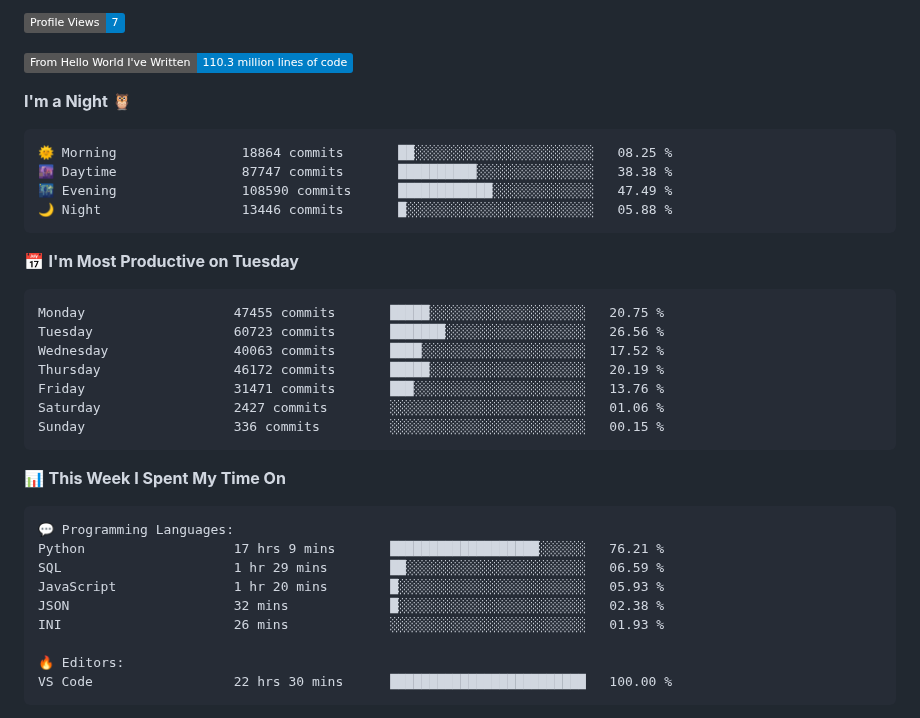
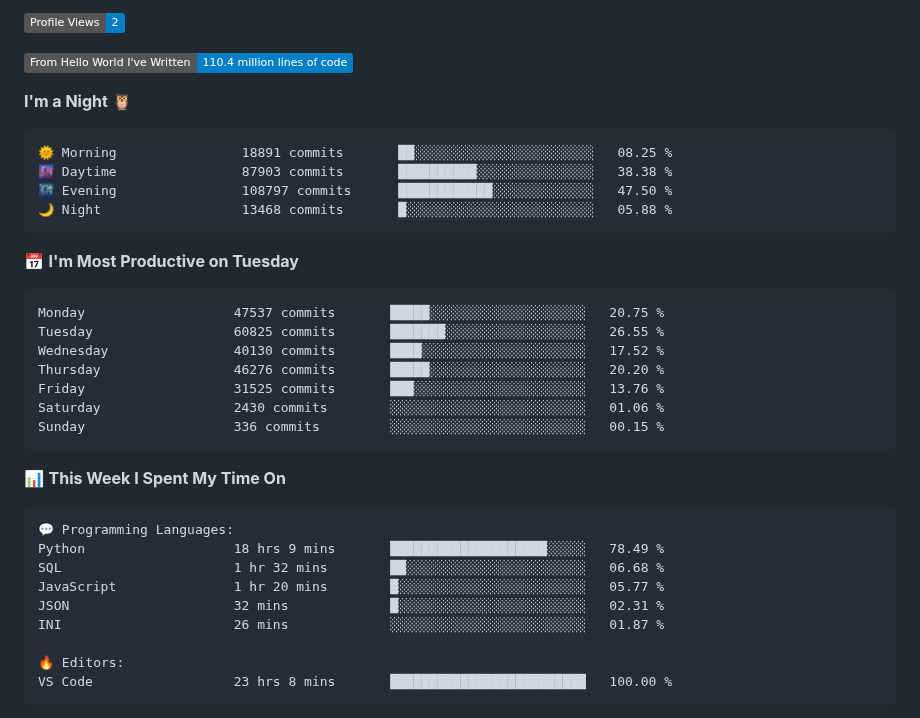
Before and after one commit to Stanley-Okwii/Stanley-Okwii, a Markdown page: README.md, the part around one of its changes. Drawn GitHub-style; badges without logos.

Commit message:
Update waka time dev metrics

````diff
--- a/README.md
+++ b/README.md
@@ -57,25 +57,25 @@ Technically advanced and highly analytical software engineer with hands-on exper
 
-![Profile Views](http://img.shields.io/badge/Profile%20Views-7-blue)
+![Profile Views](http://img.shields.io/badge/Profile%20Views-2-blue)
 
-![Lines of code](https://img.shields.io/badge/From%20Hello%20World%20I%27ve%20Written-110.3%20million%20lines%20of%20code-blue)
+![Lines of code](https://img.shields.io/badge/From%20Hello%20World%20I%27ve%20Written-110.4%20million%20lines%20of%20code-blue)
 
 **I'm a Night 🦉**
 
 ```text
-🌞 Morning                18864 commits       ██░░░░░░░░░░░░░░░░░░░░░░░   08.25 %
-🌆 Daytime                87747 commits       ██████████░░░░░░░░░░░░░░░   38.38 %
-🌃 Evening                108590 commits      ████████████░░░░░░░░░░░░░   47.49 %
-🌙 Night                  13446 commits       █░░░░░░░░░░░░░░░░░░░░░░░░   05.88 %
+🌞 Morning                18891 commits       ██░░░░░░░░░░░░░░░░░░░░░░░   08.25 %
+🌆 Daytime                87903 commits       ██████████░░░░░░░░░░░░░░░   38.38 %
+🌃 Evening                108797 commits      ████████████░░░░░░░░░░░░░   47.50 %
+🌙 Night                  13468 commits       █░░░░░░░░░░░░░░░░░░░░░░░░   05.88 %
 ```
 📅 **I'm Most Productive on Tuesday**
 
 ```text
-Monday                   47455 commits       █████░░░░░░░░░░░░░░░░░░░░   20.75 %
-Tuesday                  60723 commits       ███████░░░░░░░░░░░░░░░░░░   26.56 %
-Wednesday                40063 commits       ████░░░░░░░░░░░░░░░░░░░░░   17.52 %
-Thursday                 46172 commits       █████░░░░░░░░░░░░░░░░░░░░   20.19 %
-Friday                   31471 commits       ███░░░░░░░░░░░░░░░░░░░░░░   13.76 %
-Saturday                 2427 commits        ░░░░░░░░░░░░░░░░░░░░░░░░░   01.06 %
+Monday                   47537 commits       █████░░░░░░░░░░░░░░░░░░░░   20.75 %
+Tuesday                  60825 commits       ███████░░░░░░░░░░░░░░░░░░   26.55 %
+Wednesday                40130 commits       ████░░░░░░░░░░░░░░░░░░░░░   17.52 %
+Thursday                 46276 commits       █████░░░░░░░░░░░░░░░░░░░░   20.20 %
+Friday                   31525 commits       ███░░░░░░░░░░░░░░░░░░░░░░   13.76 %
+Saturday                 2430 commits        ░░░░░░░░░░░░░░░░░░░░░░░░░   01.06 %
 Sunday                   336 commits         ░░░░░░░░░░░░░░░░░░░░░░░░░   00.15 %
 ```
 
@@ -84,14 +84,14 @@ Sunday                   336 commits         ░░░░░░░░░░░
 
 ```text
 💬 Programming Languages:
-Python                   17 hrs 9 mins       ███████████████████░░░░░░   76.21 %
-SQL                      1 hr 29 mins        ██░░░░░░░░░░░░░░░░░░░░░░░   06.59 %
-JavaScript               1 hr 20 mins        █░░░░░░░░░░░░░░░░░░░░░░░░   05.93 %
-JSON                     32 mins             █░░░░░░░░░░░░░░░░░░░░░░░░   02.38 %
-INI                      26 mins             ░░░░░░░░░░░░░░░░░░░░░░░░░   01.93 %
+Python                   18 hrs 9 mins       ████████████████████░░░░░   78.49 %
+SQL                      1 hr 32 mins        ██░░░░░░░░░░░░░░░░░░░░░░░   06.68 %
+JavaScript               1 hr 20 mins        █░░░░░░░░░░░░░░░░░░░░░░░░   05.77 %
+JSON                     32 mins             █░░░░░░░░░░░░░░░░░░░░░░░░   02.31 %
+INI                      26 mins             ░░░░░░░░░░░░░░░░░░░░░░░░░   01.87 %
 
 🔥 Editors:
-VS Code                  22 hrs 30 mins      █████████████████████████   100.00 %
+VS Code                  23 hrs 8 mins       █████████████████████████   100.00 %
 ```
 
 
````
Also changed, not shown: other parts of README.md (+2 -2 lines).
